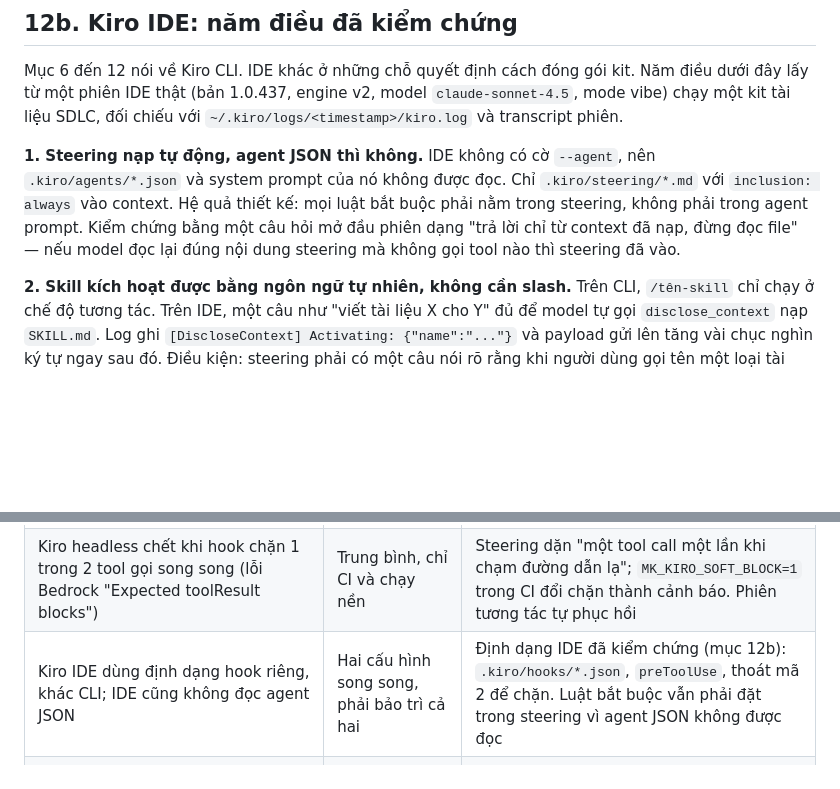
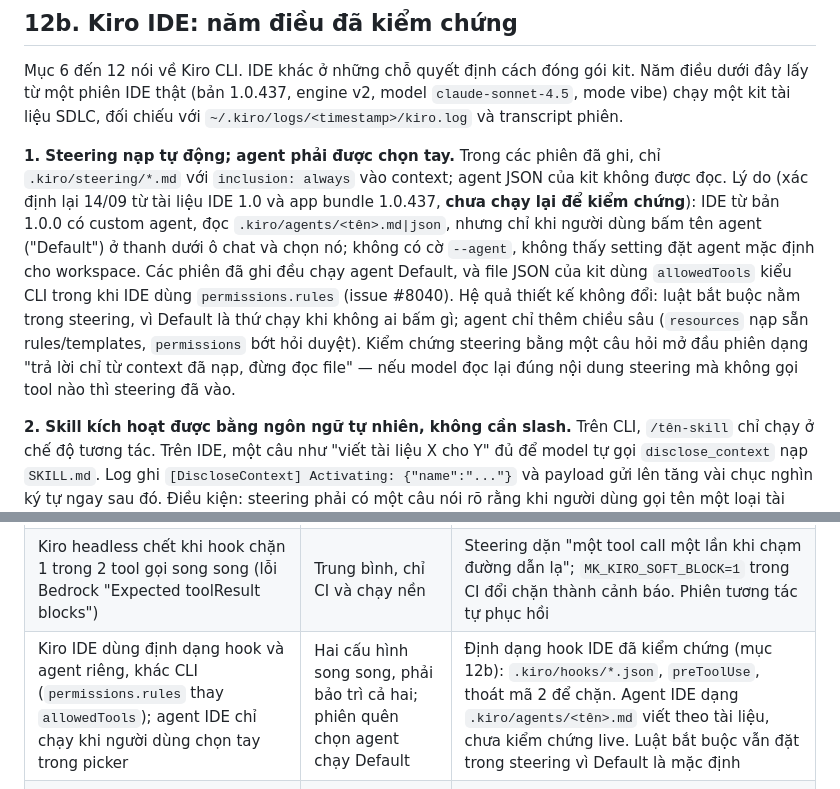
Before and after one commit to phuc-nt/ai-native-for-enterprise, a Markdown page: docs/02-ai-in-sdlc/04-kiro-mk-kit-guide.md, 2 parts joined by grey strips. Rendered like a GitHub page; blank space fills up the shorter version.

Commit message:
docs: correct Kiro IDE agent behaviour in the kit guide
The IDE does read .kiro/agents/<name>.md|json since 1.0.0, but only when the
user picks the agent in the chat input bottom bar; recorded sessions ran the
Default agent with a CLI-format file. Rules stay in steering. Risk row updated.

```diff
--- a/docs/02-ai-in-sdlc/04-kiro-mk-kit-guide.md
+++ b/docs/02-ai-in-sdlc/04-kiro-mk-kit-guide.md
@@ -271,13 +271,20 @@ Năm điều dưới đây lấy từ một phiên IDE thật (bản 1.0.437, en
 `claude-sonnet-4.5`, mode vibe) chạy một kit tài liệu SDLC, đối chiếu với
 `~/.kiro/logs/<timestamp>/kiro.log` và transcript phiên.
 
-**1. Steering nạp tự động, agent JSON thì không.** IDE không có cờ `--agent`,
-nên `.kiro/agents/*.json` và system prompt của nó không được đọc. Chỉ
-`.kiro/steering/*.md` với `inclusion: always` vào context. Hệ quả thiết kế: mọi
-luật bắt buộc phải nằm trong steering, không phải trong agent prompt. Kiểm
-chứng bằng một câu hỏi mở đầu phiên dạng "trả lời chỉ từ context đã nạp, đừng
-đọc file" — nếu model đọc lại đúng nội dung steering mà không gọi tool nào thì
-steering đã vào.
+**1. Steering nạp tự động; agent phải được chọn tay.** Trong các phiên đã ghi,
+chỉ `.kiro/steering/*.md` với `inclusion: always` vào context; agent JSON của
+kit không được đọc. Lý do (xác định lại 14/09 từ tài liệu IDE 1.0 và app
+bundle 1.0.437, **chưa chạy lại để kiểm chứng**): IDE từ bản 1.0.0 có custom
+agent, đọc `.kiro/agents/<tên>.md|json`, nhưng chỉ khi người dùng bấm tên agent
+("Default") ở thanh dưới ô chat và chọn nó; không có cờ `--agent`, không thấy
+setting đặt agent mặc định cho workspace. Các phiên đã ghi đều chạy agent
+Default, và file JSON của kit dùng `allowedTools` kiểu CLI trong khi IDE dùng
+`permissions.rules` (issue #8040). Hệ quả thiết kế không đổi: luật bắt buộc
+nằm trong steering, vì Default là thứ chạy khi không ai bấm gì; agent chỉ thêm
+chiều sâu (`resources` nạp sẵn rules/templates, `permissions` bớt hỏi duyệt).
+Kiểm chứng steering bằng một câu hỏi mở đầu phiên dạng "trả lời chỉ từ context
+đã nạp, đừng đọc file" — nếu model đọc lại đúng nội dung steering mà không gọi
+tool nào thì steering đã vào.
 
 **2. Skill kích hoạt được bằng ngôn ngữ tự nhiên, không cần slash.** Trên CLI,
 `/tên-skill` chỉ chạy ở chế độ tương tác. Trên IDE, một câu như "viết tài liệu
@@ -409,7 +416,7 @@ lỗi tool, không phải chặn.
 |---|---|---|
 | Kit chỉ chạy trên engine v2 của Kiro CLI (mặc định hiện nay). Engine v3 (early release) từ chối agent v2, bỏ qua `.kiro/hooks/*.json` | Trung bình; kit không chạy trên v3 | Script dựng thêm chế độ v3 khi Kiro đổi mặc định. Hỏi khách đang chuẩn hoá phiên bản nào |
 | Kiro headless chết khi hook chặn 1 trong 2 tool gọi song song (lỗi Bedrock "Expected toolResult blocks") | Trung bình, chỉ CI và chạy nền | Steering dặn "một tool call một lần khi chạm đường dẫn lạ"; `MK_KIRO_SOFT_BLOCK=1` trong CI đổi chặn thành cảnh báo. Phiên tương tác tự phục hồi |
-| Kiro IDE dùng định dạng hook riêng, khác CLI; IDE cũng không đọc agent JSON | Hai cấu hình song song, phải bảo trì cả hai | Định dạng IDE đã kiểm chứng (mục 12b): `.kiro/hooks/*.json`, `preToolUse`, thoát mã 2 để chặn. Luật bắt buộc vẫn phải đặt trong steering vì agent JSON không được đọc |
+| Kiro IDE dùng định dạng hook và agent riêng, khác CLI (`permissions.rules` thay `allowedTools`); agent IDE chỉ chạy khi người dùng chọn tay trong picker | Hai cấu hình song song, phải bảo trì cả hai; phiên quên chọn agent chạy Default | Định dạng hook IDE đã kiểm chứng (mục 12b): `.kiro/hooks/*.json`, `preToolUse`, thoát mã 2 để chặn. Agent IDE dạng `.kiro/agents/<tên>.md` viết theo tài liệu, chưa kiểm chứng live. Luật bắt buộc vẫn đặt trong steering vì Default là mặc định |
 | Hook IDE khớp theo tên tool; tool ghi mới (đã gặp: `fs_append`) lọt lưới cho tới khi thêm vào matcher | Trung bình; chặn khoá bí mật có lỗ | Sau mỗi lần nâng Kiro, đọc tên `tool_call` trong transcript và bổ sung matcher (mục 12c) |
 | Skill kích hoạt từ câu tự nhiên không bảo đảm; lượt không mở skill là lượt dễ phá nhất | Trung bình | Luật bắt buộc và một thủ tục tối thiểu đặt trong steering; skill là chiều sâu, không phải chốt chặn (mục 12c) |
 | Bản Kiro chưa gồm 10 skill tích hợp và MCP của bộ toolkit | Trung bình; 1 đến 2 ngày trước pilot | Mục 11 |
```
